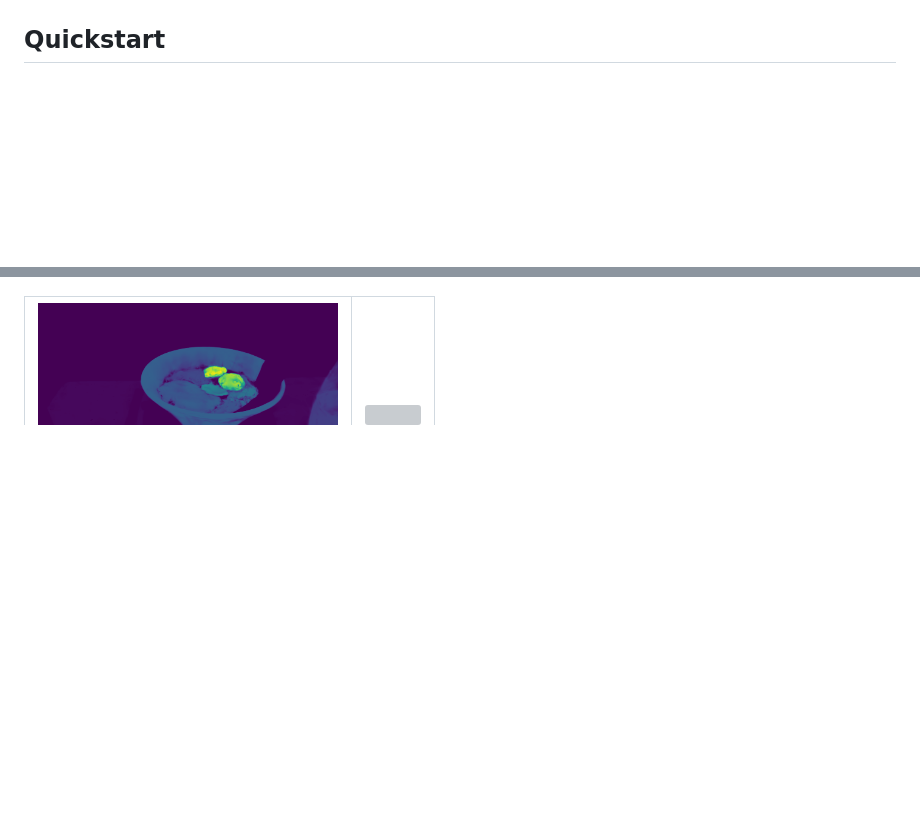
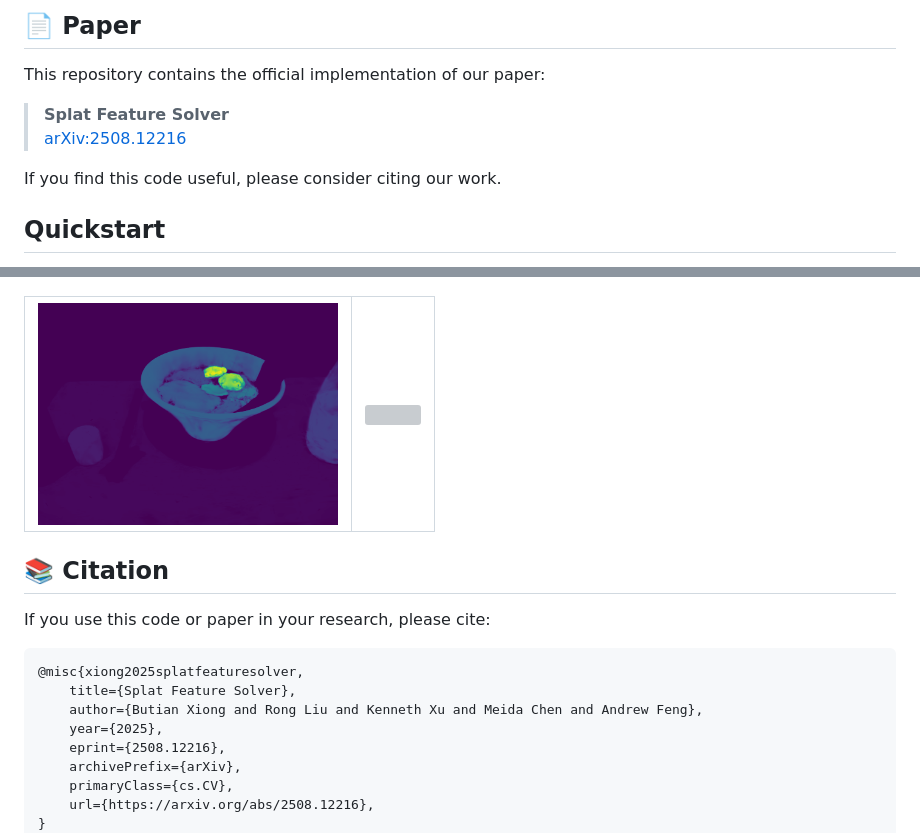
Before and after one commit to saliteta/splat-distiller, a Markdown page: README.md, 2 parts joined by grey strips. Drawn GitHub-style; blank space fills up the shorter version; grey boxes are pictures that could not be loaded.

````diff
--- a/README.md
+++ b/README.md
@@ -14,4 +17,13 @@
 </p>
+
+## 📄 Paper
+
+This repository contains the official implementation of our paper:
+
+> **Splat Feature Solver**
+> [arXiv:2508.12216](https://arxiv.org/abs/2508.12216)
+
+If you find this code useful, please consider citing our work.
 
 ## Quickstart
 - TO DO: Tutorial Uploading Before Augsut 20
@@ -252,3 +264,19 @@ python benchmark.py
     <td><img src="assets/viwereggs_sam+clip.png"width="300"/></td>
   </tr>
 </table>
+
+
+## 📚 Citation
+
+If you use this code or paper in your research, please cite:
+
+```bibtex
+@misc{xiong2025splatfeaturesolver,
+    title={Splat Feature Solver},
+    author={Butian Xiong and Rong Liu and Kenneth Xu and Meida Chen and Andrew Feng},
+    year={2025},
+    eprint={2508.12216},
+    archivePrefix={arXiv},
+    primaryClass={cs.CV},
+    url={https://arxiv.org/abs/2508.12216},
+}
````
Also changed, not shown: other parts of README.md (+3 -0 lines).
